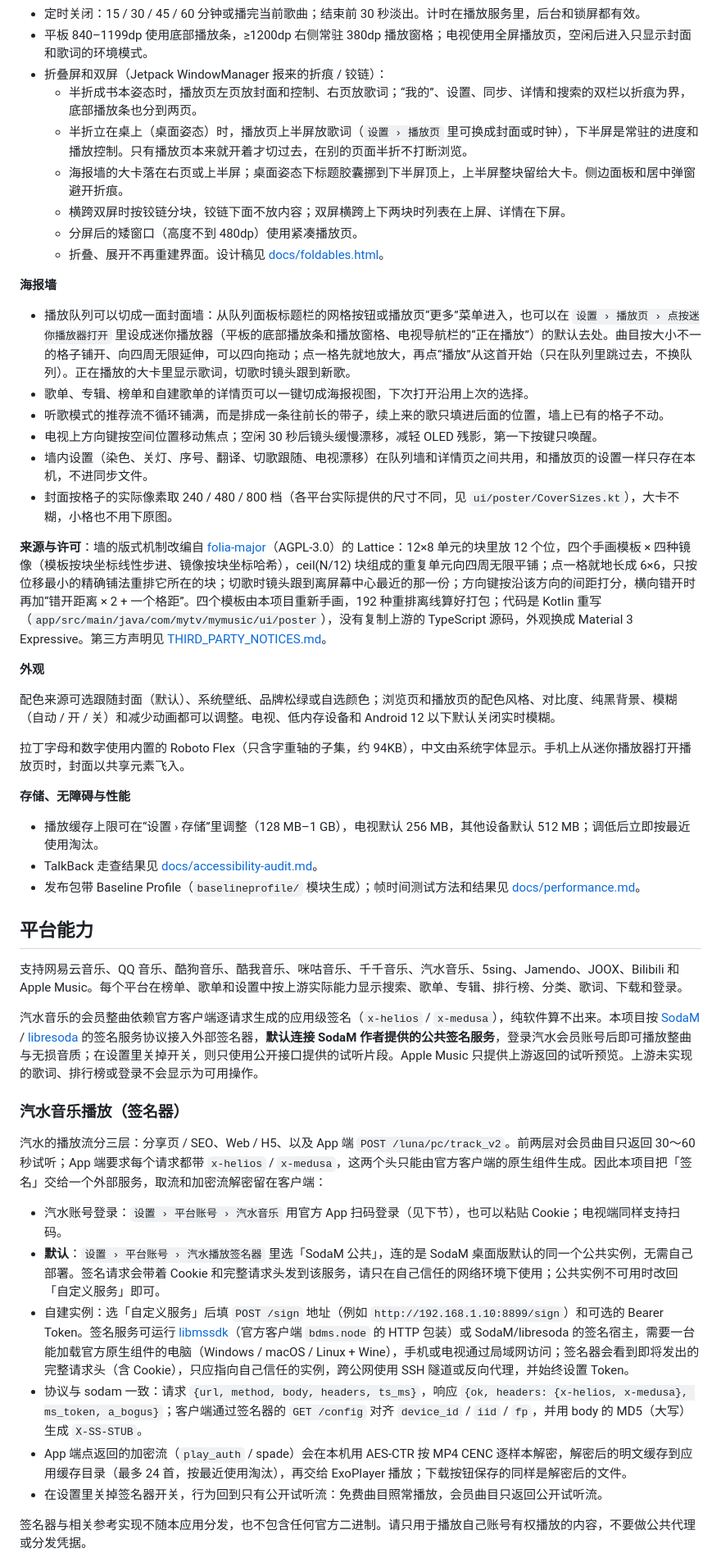
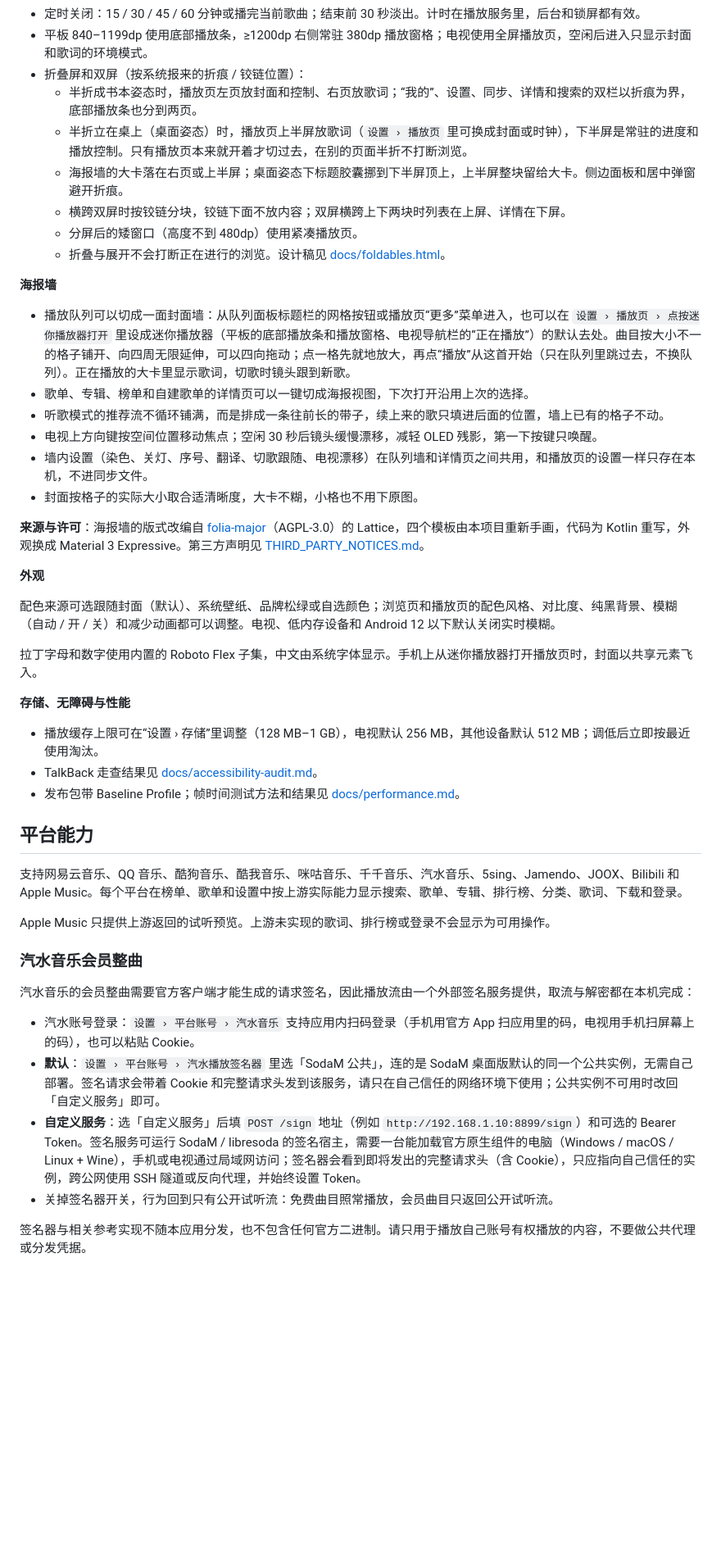
Before and after one commit to mytv-android/myMusic, a Markdown page: README.md, the part around one of its changes. Shown at 82% size. GitHub-like rendering; blank space fills up the shorter version.

Commit message:
README 去掉扫码登录 WebView 等实现细节，只保留用户可见能力与许可声明
Co-Authored-By: Claude Haiku 5.5 <noreply@anthropic.com>

```diff
--- a/README.md
+++ b/README.md
@@ -38,13 +38,13 @@ myMusic 是面向 Android 6.0 及以上设备的音乐客户端，支持手机
 - 播放页是沉浸式的：封面铺满并延伸到状态栏下，背景是缓慢流动的封面光，固定深色；控件 4 秒无操作后隐藏；在封面上左右滑切歌、双击收藏；歌名下常驻两行歌词，点开是全屏歌词，点某一行跳到该处播放。
 - 定时关闭：15 / 30 / 45 / 60 分钟或播完当前歌曲；结束前 30 秒淡出。计时在播放服务里，后台和锁屏都有效。
 - 平板 840–1199dp 使用底部播放条，≥1200dp 右侧常驻 380dp 播放窗格；电视使用全屏播放页，空闲后进入只显示封面和歌词的环境模式。
-- 折叠屏和双屏（Jetpack WindowManager 报来的折痕 / 铰链）：
+- 折叠屏和双屏（按系统报来的折痕 / 铰链位置）：
   - 半折成书本姿态时，播放页左页放封面和控制、右页放歌词；“我的”、设置、同步、详情和搜索的双栏以折痕为界，底部播放条也分到两页。
   - 半折立在桌上（桌面姿态）时，播放页上半屏放歌词（`设置 › 播放页` 里可换成封面或时钟），下半屏是常驻的进度和播放控制。只有播放页本来就开着才切过去，在别的页面半折不打断浏览。
   - 海报墙的大卡落在右页或上半屏；桌面姿态下标题胶囊挪到下半屏顶上，上半屏整块留给大卡。侧边面板和居中弹窗避开折痕。
   - 横跨双屏时按铰链分块，铰链下面不放内容；双屏横跨上下两块时列表在上屏、详情在下屏。
   - 分屏后的矮窗口（高度不到 480dp）使用紧凑播放页。
-  - 折叠、展开不再重建界面。设计稿见 [docs/foldables.html](docs/foldables.html)。
+  - 折叠与展开不会打断正在进行的浏览。设计稿见 [docs/foldables.html](docs/foldables.html)。
 
 **海报墙**
 
@@ -53,38 +53,36 @@ myMusic 是面向 Android 6.0 及以上设备的音乐客户端，支持手机
 - 听歌模式的推荐流不循环铺满，而是排成一条往前长的带子，续上来的歌只填进后面的位置，墙上已有的格子不动。
 - 电视上方向键按空间位置移动焦点；空闲 30 秒后镜头缓慢漂移，减轻 OLED 残影，第一下按键只唤醒。
 - 墙内设置（染色、关灯、序号、翻译、切歌跟随、电视漂移）在队列墙和详情页之间共用，和播放页的设置一样只存在本机，不进同步文件。
-- 封面按格子的实际像素取 240 / 480 / 800 档（各平台实际提供的尺寸不同，见 `ui/poster/CoverSizes.kt`），大卡不糊，小格也不用下原图。
+- 封面按格子的实际大小取合适清晰度，大卡不糊，小格也不用下原图。
 
-**来源与许可**：墙的版式机制改编自 [folia-major](https://github.com/chthollyphile/folia-major)（AGPL-3.0）的 Lattice：12×8 单元的块里放 12 个位，四个手画模板 × 四种镜像（模板按块坐标线性步进、镜像按块坐标哈希），ceil(N/12) 块组成的重复单元向四周无限平铺；点一格就地长成 6×6，只按位移最小的精确铺法重排它所在的块；切歌时镜头跟到离屏幕中心最近的那一份；方向键按沿该方向的间距打分，横向错开时再加“错开距离 × 2 + 一个格距”。四个模板由本项目重新手画，192 种重排离线算好打包；代码是 Kotlin 重写（`app/src/main/java/com/mytv/mymusic/ui/poster`），没有复制上游的 TypeScript 源码，外观换成 Material 3 Expressive。第三方声明见 [THIRD_PARTY_NOTICES.md](THIRD_PARTY_NOTICES.md)。
+**来源与许可**：海报墙的版式改编自 [folia-major](https://github.com/chthollyphile/folia-major)（AGPL-3.0）的 Lattice，四个模板由本项目重新手画，代码为 Kotlin 重写，外观换成 Material 3 Expressive。第三方声明见 [THIRD_PARTY_NOTICES.md](THIRD_PARTY_NOTICES.md)。
 
 **外观**
 
 配色来源可选跟随封面（默认）、系统壁纸、品牌松绿或自选颜色；浏览页和播放页的配色风格、对比度、纯黑背景、模糊（自动 / 开 / 关）和减少动画都可以调整。电视、低内存设备和 Android 12 以下默认关闭实时模糊。
 
-拉丁字母和数字使用内置的 Roboto Flex（只含字重轴的子集，约 94KB），中文由系统字体显示。手机上从迷你播放器打开播放页时，封面以共享元素飞入。
+拉丁字母和数字使用内置的 Roboto Flex 子集，中文由系统字体显示。手机上从迷你播放器打开播放页时，封面以共享元素飞入。
 
 **存储、无障碍与性能**
 
 - 播放缓存上限可在“设置 › 存储”里调整（128 MB–1 GB），电视默认 256 MB，其他设备默认 512 MB；调低后立即按最近使用淘汰。
 - TalkBack 走查结果见 [docs/accessibility-audit.md](docs/accessibility-audit.md)。
-- 发布包带 Baseline Profile（`baselineprofile/` 模块生成）；帧时间测试方法和结果见 [docs/performance.md](docs/performance.md)。
+- 发布包带 Baseline Profile；帧时间测试方法和结果见 [docs/performance.md](docs/performance.md)。
 
 ## 平台能力
 
 支持网易云音乐、QQ 音乐、酷狗音乐、酷我音乐、咪咕音乐、千千音乐、汽水音乐、5sing、Jamendo、JOOX、Bilibili 和 Apple Music。每个平台在榜单、歌单和设置中按上游实际能力显示搜索、歌单、专辑、排行榜、分类、歌词、下载和登录。
 
-汽水音乐的会员整曲依赖官方客户端逐请求生成的应用级签名（`x-helios` / `x-medusa`），纯软件算不出来。本项目按 [SodaM](https://github.com/sodahub-org/sodam) / [libresoda](https://github.com/sodahub-org/libresoda) 的签名服务协议接入外部签名器，**默认连接 SodaM 作者提供的公共签名服务**，登录汽水会员账号后即可播放整曲与无损音质；在设置里关掉开关，则只使用公开接口提供的试听片段。Apple Music 只提供上游返回的试听预览。上游未实现的歌词、排行榜或登录不会显示为可用操作。
+Apple Music 只提供上游返回的试听预览。上游未实现的歌词、排行榜或登录不会显示为可用操作。
 
-### 汽水音乐播放（签名器）
+### 汽水音乐会员整曲
 
-汽水的播放流分三层：分享页 / SEO、Web / H5、以及 App 端 `POST /luna/pc/track_v2`。前两层对会员曲目只返回 30～60 秒试听；App 端要求每个请求都带 `x-helios` / `x-medusa`，这两个头只能由官方客户端的原生组件生成。因此本项目把「签名」交给一个外部服务，取流和加密流解密留在客户端：
+汽水音乐的会员整曲需要官方客户端才能生成的请求签名，因此播放流由一个外部签名服务提供，取流与解密都在本机完成：
 
-- 汽水账号登录：`设置 › 平台账号 › 汽水音乐` 用官方 App 扫码登录（见下节），也可以粘贴 Cookie；电视端同样支持扫码。
+- 汽水账号登录：`设置 › 平台账号 › 汽水音乐` 支持应用内扫码登录（手机用官方 App 扫应用里的码，电视用手机扫屏幕上的码），也可以粘贴 Cookie。
 - **默认**：`设置 › 平台账号 › 汽水播放签名器` 里选「SodaM 公共」，连的是 SodaM 桌面版默认的同一个公共实例，无需自己部署。签名请求会带着 Cookie 和完整请求头发到该服务，请只在自己信任的网络环境下使用；公共实例不可用时改回「自定义服务」即可。
-- 自建实例：选「自定义服务」后填 `POST /sign` 地址（例如 `http://192.168.1.10:8899/sign`）和可选的 Bearer Token。签名服务可运行 [libmssdk](https://github.com/sodahub-org/libmssdk)（官方客户端 `bdms.node` 的 HTTP 包装）或 SodaM/libresoda 的签名宿主，需要一台能加载官方原生组件的电脑（Windows / macOS / Linux + Wine），手机或电视通过局域网访问；签名器会看到即将发出的完整请求头（含 Cookie），只应指向自己信任的实例，跨公网使用 SSH 隧道或反向代理，并始终设置 Token。
-- 协议与 sodam 一致：请求 `{url, method, body, headers, ts_ms}`，响应 `{ok, headers: {x-helios, x-medusa}, ms_token, a_bogus}`；客户端通过签名器的 `GET /config` 对齐 `device_id` / `iid` / `fp`，并用 body 的 MD5（大写）生成 `X-SS-STUB`。
-- App 端点返回的加密流（`play_auth` / spade）会在本机用 AES-CTR 按 MP4 CENC 逐样本解密，解密后的明文缓存到应用缓存目录（最多 24 首，按最近使用淘汰），再交给 ExoPlayer 播放；下载按钮保存的同样是解密后的文件。
-- 在设置里关掉签名器开关，行为回到只有公开试听流：免费曲目照常播放，会员曲目只返回公开试听流。
+- **自定义服务**：选「自定义服务」后填 `POST /sign` 地址（例如 `http://192.168.1.10:8899/sign`）和可选的 Bearer Token。签名服务可运行 SodaM / libresoda 的签名宿主，需要一台能加载官方原生组件的电脑（Windows / macOS / Linux + Wine），手机或电视通过局域网访问；签名器会看到即将发出的完整请求头（含 Cookie），只应指向自己信任的实例，跨公网使用 SSH 隧道或反向代理，并始终设置 Token。
+- 关掉签名器开关，行为回到只有公开试听流：免费曲目照常播放，会员曲目只返回公开试听流。
 
 签名器与相关参考实现不随本应用分发，也不包含任何官方二进制。请只用于播放自己账号有权播放的内容，不要做公共代理或分发凭据。
 
```
Also changed, not shown: other parts of README.md (+17 -29 lines).
